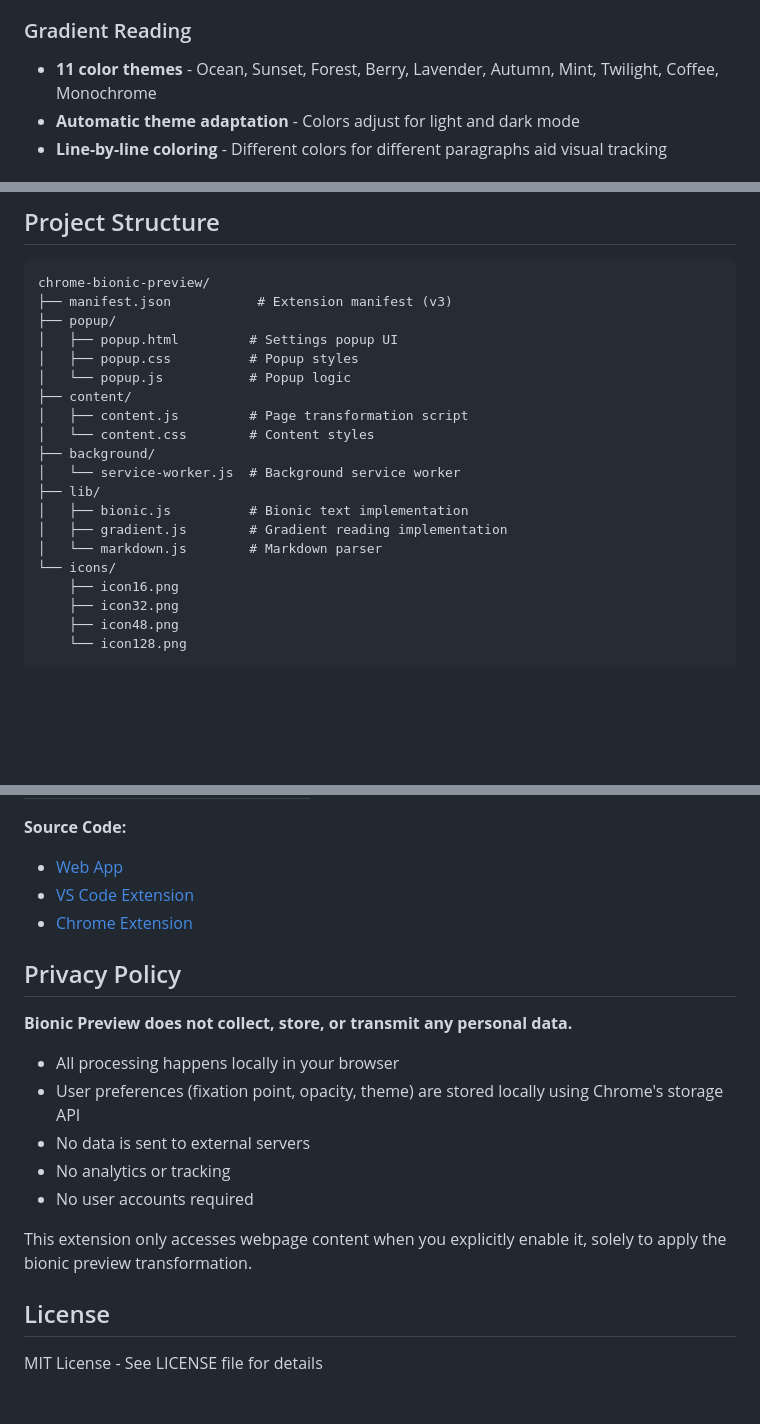
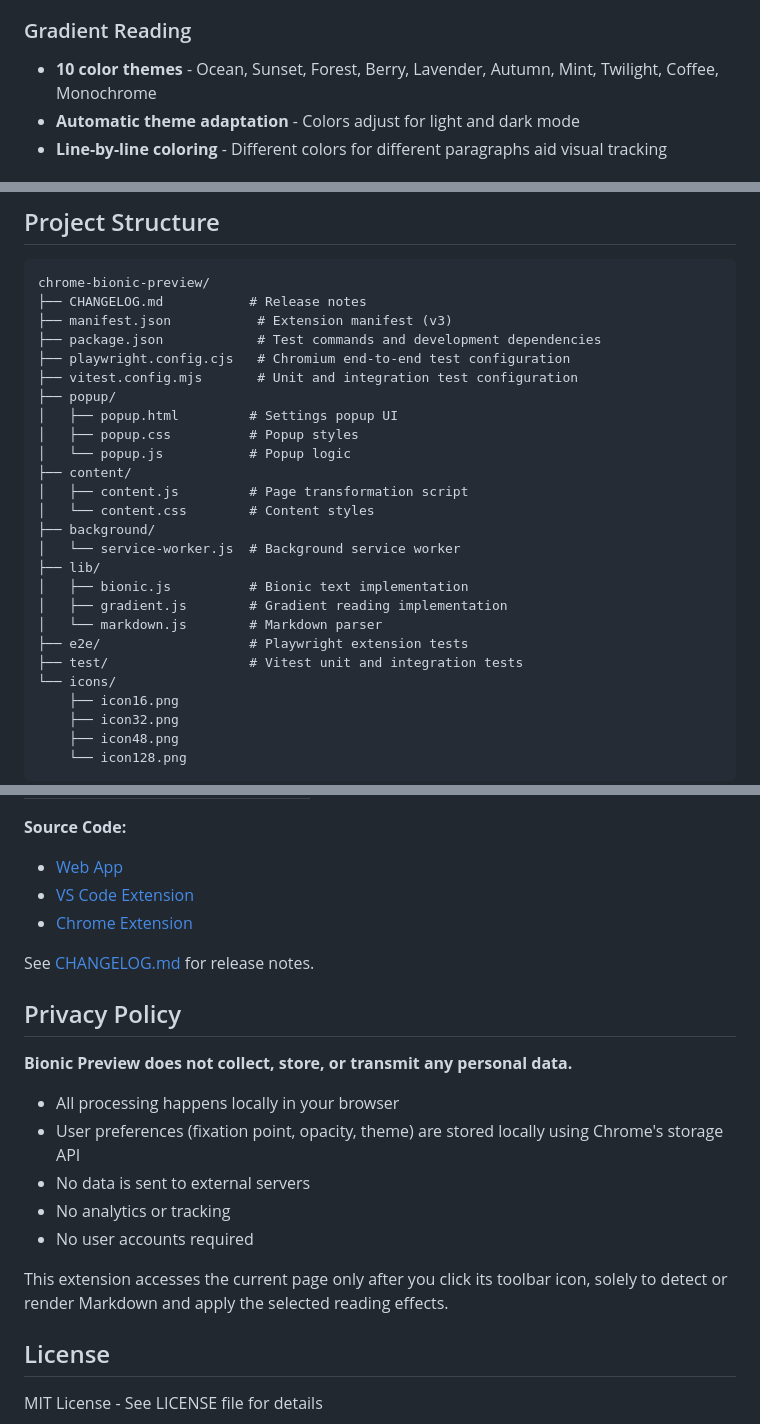
Before and after one commit to uiharu-kazari/chrome-bionic-preview, a Markdown page: README.md, 3 parts joined by grey strips. Drawn GitHub-style; blank space fills up the shorter version.

Commit message:
docs: sync release documentation for v0.2.2
Co-Authored-By: OpenAI Codex <noreply@openai.com>

````diff
--- a/README.md
+++ b/README.md
@@ -10,7 +10,7 @@ A Chrome extension that enhances reading experience with bionic text highlightin
 - **Dim opacity control** - Adjust the visibility of non-emphasized text
 
 ### Gradient Reading
-- **11 color themes** - Ocean, Sunset, Forest, Berry, Lavender, Autumn, Mint, Twilight, Coffee, Monochrome
+- **10 color themes** - Ocean, Sunset, Forest, Berry, Lavender, Autumn, Mint, Twilight, Coffee, Monochrome
 - **Automatic theme adaptation** - Colors adjust for light and dark mode
 - **Line-by-line coloring** - Different colors for different paragraphs aid visual tracking
 
@@ -53,7 +56,11 @@ Example:
 
 ```
 chrome-bionic-preview/
+├── CHANGELOG.md           # Release notes
 ├── manifest.json           # Extension manifest (v3)
+├── package.json            # Test commands and development dependencies
+├── playwright.config.cjs   # Chromium end-to-end test configuration
+├── vitest.config.mjs       # Unit and integration test configuration
 ├── popup/
 │   ├── popup.html         # Settings popup UI
 │   ├── popup.css          # Popup styles
@@ -67,6 +74,8 @@ chrome-bionic-preview/
 │   ├── bionic.js          # Bionic text implementation
 │   ├── gradient.js        # Gradient reading implementation
 │   └── markdown.js        # Markdown parser
+├── e2e/                   # Playwright extension tests
+├── test/                  # Vitest unit and integration tests
 └── icons/
     ├── icon16.png
     ├── icon32.png
@@ -118,6 +127,8 @@ zip -r bionic-preview.zip manifest.json background content icons popup \
 - [VS Code Extension](https://github.com/uiharu-kazari/vscode-bionic-markdown-preview)
 - [Chrome Extension](https://github.com/uiharu-kazari/chrome-bionic-preview)
 
+See [CHANGELOG.md](CHANGELOG.md) for release notes.
+
 ## Privacy Policy
 
 **Bionic Preview does not collect, store, or transmit any personal data.**
@@ -128,7 +139,8 @@ zip -r bionic-preview.zip manifest.json background content icons popup \
 - No analytics or tracking
 - No user accounts required
 
-This extension only accesses webpage content when you explicitly enable it, solely to apply the bionic preview transformation.
+This extension accesses the current page only after you click its toolbar icon,
+solely to detect or render Markdown and apply the selected reading effects.
 
 ## License
 
````
Also changed, not shown: other parts of README.md (+3 -0 lines).
